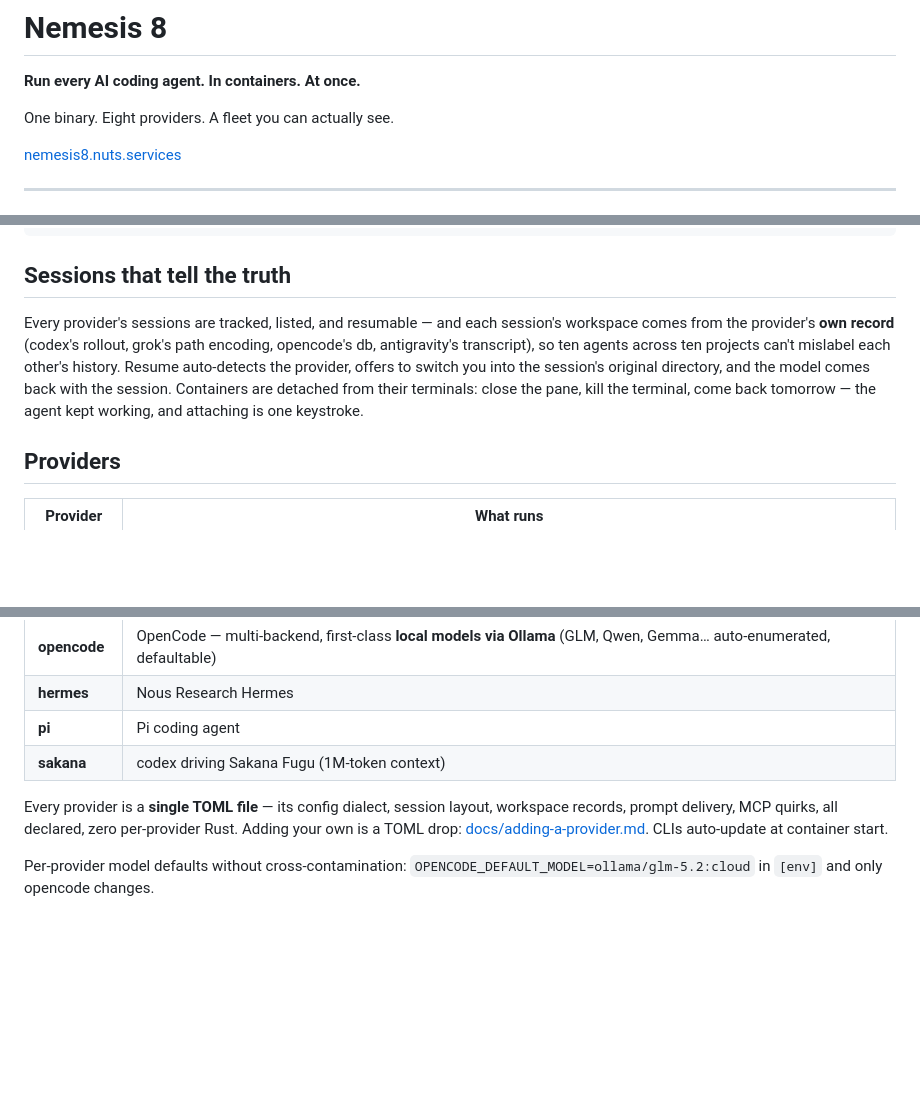
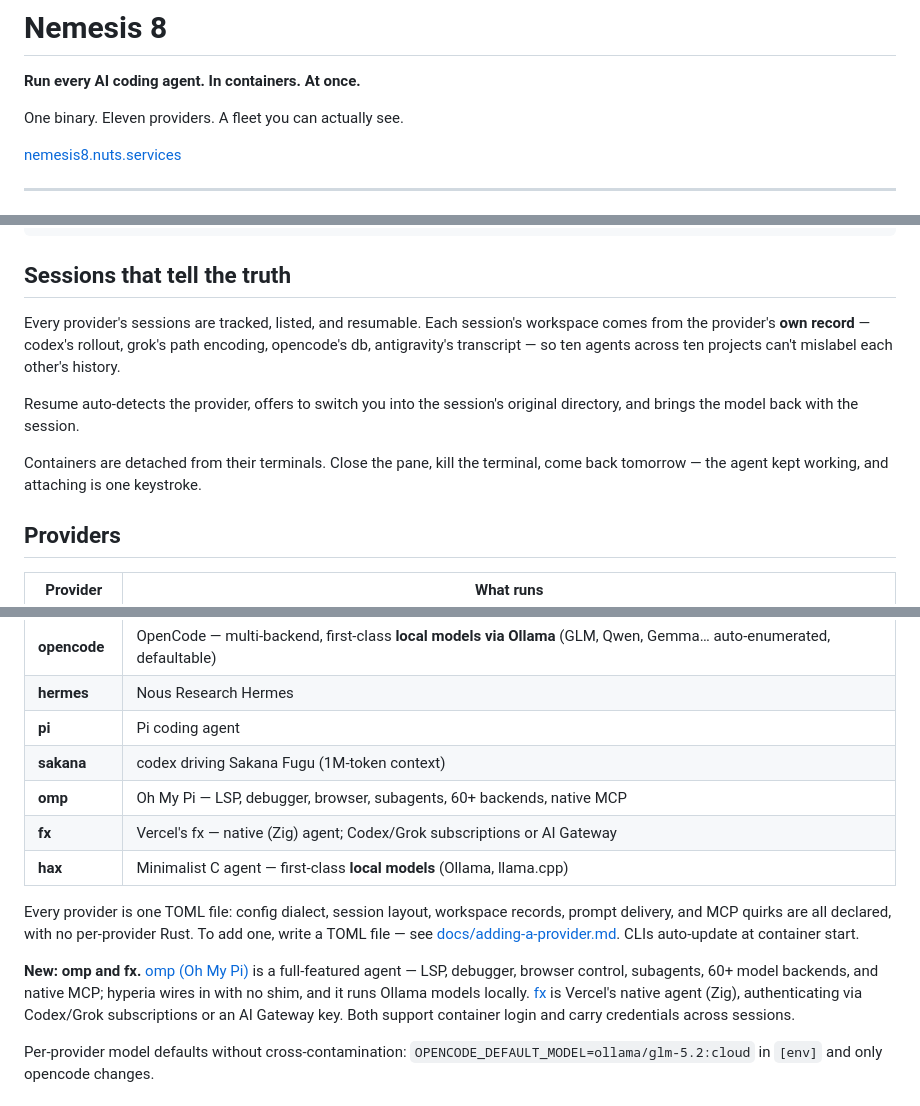
Before and after one commit to DeepBlueDynamics/nemesis8, a Markdown page: README.md, 3 parts joined by grey strips. Rendered like a GitHub page; blank space fills up the shorter version.

Commit message:
docs(readme): add omp/fx/hax providers; break up run-on prose
Add omp, fx, and hax to the providers table (was missing all three; count
now eleven) with a short announcement for omp and fx linking upstream.
Split the "Sessions that tell the truth" run-on into three paragraphs and
drop the jargon.

```diff
--- a/README.md
+++ b/README.md
@@ -2,7 +2,7 @@
 
 **Run every AI coding agent. In containers. At once.**
 
-One binary. Eight providers. A fleet you can actually see.
+One binary. Eleven providers. A fleet you can actually see.
 
 [nemesis8.nuts.services](https://nemesis8.nuts.services)
 
@@ -46,7 +46,11 @@ n8 build                    # rebuild the agent image (checkbox picker: rust, gp
 
 ## Sessions that tell the truth
 
-Every provider's sessions are tracked, listed, and resumable — and each session's workspace comes from the provider's **own record** (codex's rollout, grok's path encoding, opencode's db, antigravity's transcript), so ten agents across ten projects can't mislabel each other's history. Resume auto-detects the provider, offers to switch you into the session's original directory, and the model comes back with the session. Containers are detached from their terminals: close the pane, kill the terminal, come back tomorrow — the agent kept working, and attaching is one keystroke.
+Every provider's sessions are tracked, listed, and resumable. Each session's workspace comes from the provider's **own record** — codex's rollout, grok's path encoding, opencode's db, antigravity's transcript — so ten agents across ten projects can't mislabel each other's history.
+
+Resume auto-detects the provider, offers to switch you into the session's original directory, and brings the model back with the session.
+
+Containers are detached from their terminals. Close the pane, kill the terminal, come back tomorrow — the agent kept working, and attaching is one keystroke.
 
 ## Providers
 
@@ -60,8 +64,13 @@ Every provider's sessions are tracked, listed, and resumable — and each sessio
 | **hermes** | Nous Research Hermes |
 | **pi** | Pi coding agent |
 | **sakana** | codex driving Sakana Fugu (1M-token context) |
+| **omp** | Oh My Pi — LSP, debugger, browser, subagents, 60+ backends, native MCP |
+| **fx** | Vercel's fx — native (Zig) agent; Codex/Grok subscriptions or AI Gateway |
+| **hax** | Minimalist C agent — first-class **local models** (Ollama, llama.cpp) |
 
-Every provider is a **single TOML file** — its config dialect, session layout, workspace records, prompt delivery, MCP quirks, all declared, zero per-provider Rust. Adding your own is a TOML drop: [docs/adding-a-provider.md](docs/adding-a-provider.md). CLIs auto-update at container start.
+Every provider is one TOML file: config dialect, session layout, workspace records, prompt delivery, and MCP quirks are all declared, with no per-provider Rust. To add one, write a TOML file — see [docs/adding-a-provider.md](docs/adding-a-provider.md). CLIs auto-update at container start.
+
+**New: omp and fx.** [omp (Oh My Pi)](https://github.com/can1357/oh-my-pi) is a full-featured agent — LSP, debugger, browser control, subagents, 60+ model backends, and native MCP; hyperia wires in with no shim, and it runs Ollama models locally. [fx](https://github.com/vercel-labs/fx) is Vercel's native agent (Zig), authenticating via Codex/Grok subscriptions or an AI Gateway key. Both support container login and carry credentials across sessions.
 
 Per-provider model defaults without cross-contamination: `OPENCODE_DEFAULT_MODEL=ollama/glm-5.2:cloud` in `[env]` and only opencode changes.
 
```
